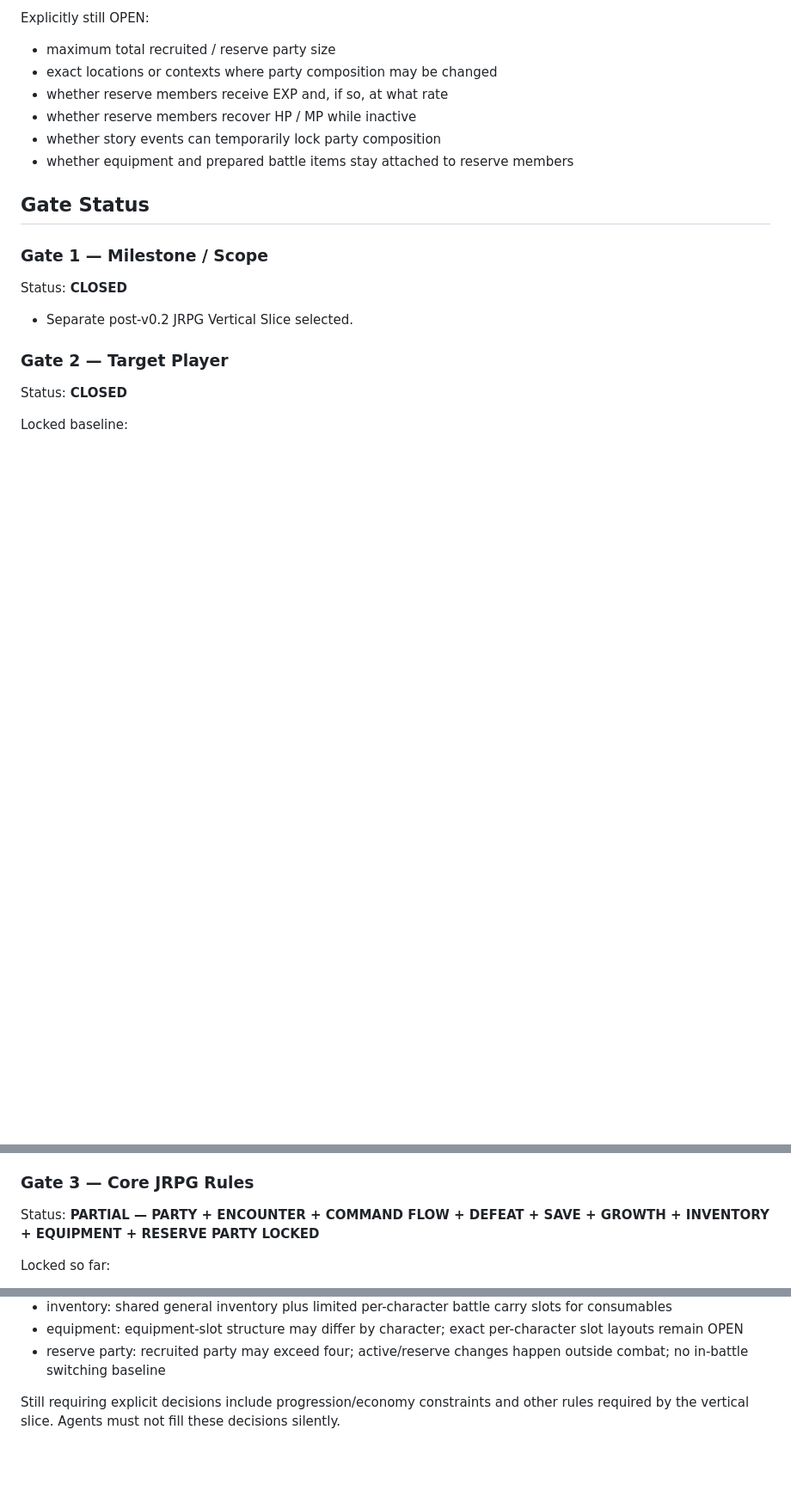
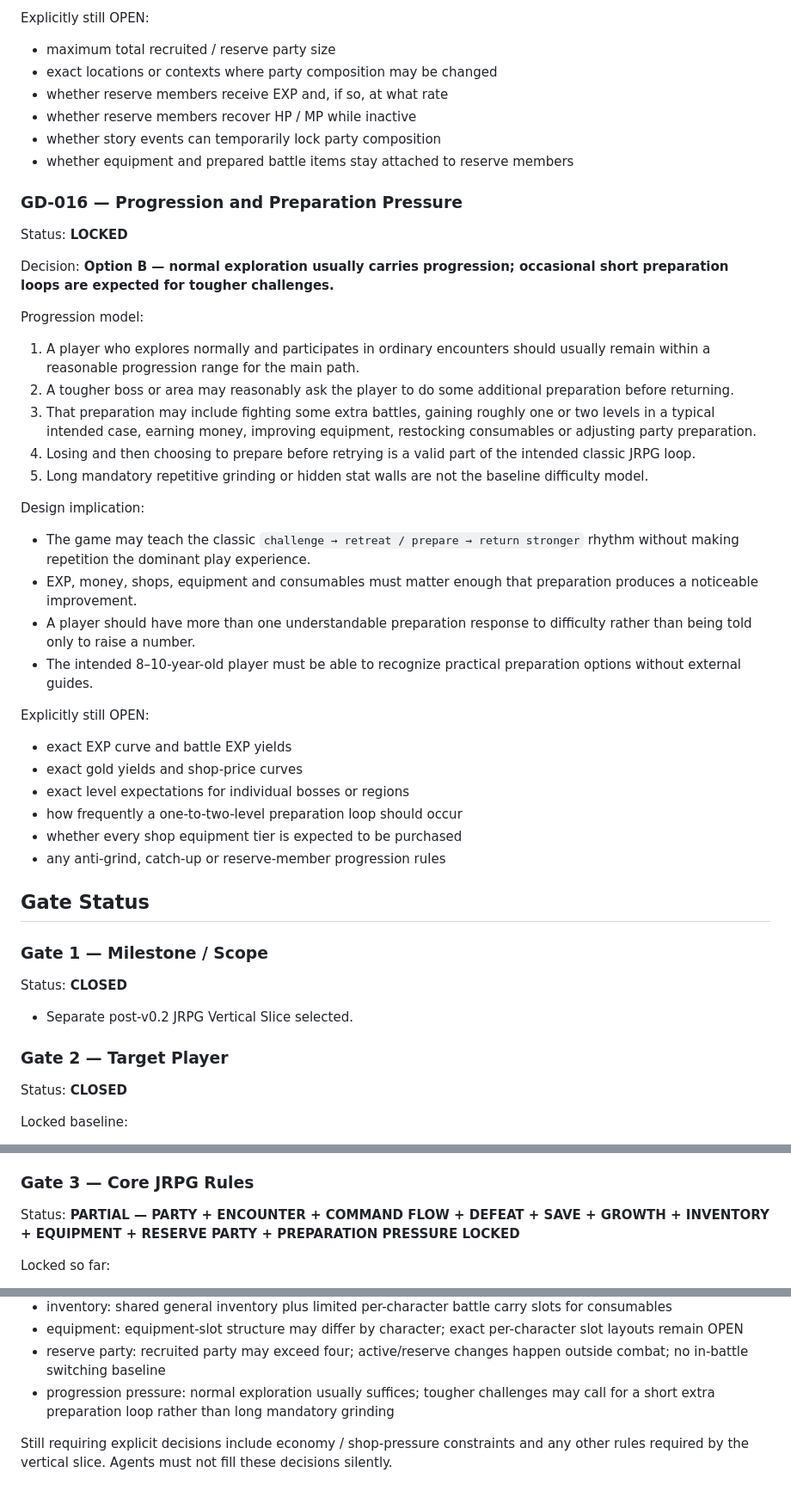
Before and after one commit to key8745-netizen/ibisgame, a Markdown page: docs/GAME_DIRECTION_SSOT.md, 3 parts joined by grey strips. Shown at 86% size. GitHub-like rendering; blank space fills up the shorter version.

Commit message:
docs: lock progression preparation pressure

```diff
--- a/docs/GAME_DIRECTION_SSOT.md
+++ b/docs/GAME_DIRECTION_SSOT.md
@@ -404,6 +405,36 @@ Explicitly still OPEN:
 - whether story events can temporarily lock party composition
 - whether equipment and prepared battle items stay attached to reserve members
 
+### GD-016 — Progression and Preparation Pressure
+
+Status: **LOCKED**
+
+Decision: **Option B — normal exploration usually carries progression; occasional short preparation loops are expected for tougher challenges.**
+
+Progression model:
+
+1. A player who explores normally and participates in ordinary encounters should usually remain within a reasonable progression range for the main path.
+2. A tougher boss or area may reasonably ask the player to do some additional preparation before returning.
+3. That preparation may include fighting some extra battles, gaining roughly one or two levels in a typical intended case, earning money, improving equipment, restocking consumables or adjusting party preparation.
+4. Losing and then choosing to prepare before retrying is a valid part of the intended classic JRPG loop.
+5. Long mandatory repetitive grinding or hidden stat walls are not the baseline difficulty model.
+
+Design implication:
+
+- The game may teach the classic `challenge → retreat / prepare → return stronger` rhythm without making repetition the dominant play experience.
+- EXP, money, shops, equipment and consumables must matter enough that preparation produces a noticeable improvement.
+- A player should have more than one understandable preparation response to difficulty rather than being told only to raise a number.
+- The intended 8–10-year-old player must be able to recognize practical preparation options without external guides.
+
+Explicitly still OPEN:
+
+- exact EXP curve and battle EXP yields
+- exact gold yields and shop-price curves
+- exact level expectations for individual bosses or regions
+- how frequently a one-to-two-level preparation loop should occur
+- whether every shop equipment tier is expected to be purchased
+- any anti-grind, catch-up or reserve-member progression rules
+
 ## Gate Status
 
 ### Gate 1 — Milestone / Scope
@@ -426,7 +457,7 @@ Locked baseline:
 
 ### Gate 3 — Core JRPG Rules
 
-Status: **PARTIAL — PARTY + ENCOUNTER + COMMAND FLOW + DEFEAT + SAVE + GROWTH + INVENTORY + EQUIPMENT + RESERVE PARTY LOCKED**
+Status: **PARTIAL — PARTY + ENCOUNTER + COMMAND FLOW + DEFEAT + SAVE + GROWTH + INVENTORY + EQUIPMENT + RESERVE PARTY + PREPARATION PRESSURE LOCKED**
 
 Locked so far:
 
@@ -439,5 +470,6 @@ Locked so far:
 - inventory: shared general inventory plus limited per-character battle carry slots for consumables
 - equipment: equipment-slot structure may differ by character; exact per-character slot layouts remain OPEN
 - reserve party: recruited party may exceed four; active/reserve changes happen outside combat; no in-battle switching baseline
+- progression pressure: normal exploration usually suffices; tougher challenges may call for a short extra preparation loop rather than long mandatory grinding
 
-Still requiring explicit decisions include progression/economy constraints and other rules required by the vertical slice. Agents must not fill these decisions silently.
+Still requiring explicit decisions include economy / shop-pressure constraints and any other rules required by the vertical slice. Agents must not fill these decisions silently.
```
Also changed, not shown: other parts of docs/GAME_DIRECTION_SSOT.md (+1 -0 lines).
